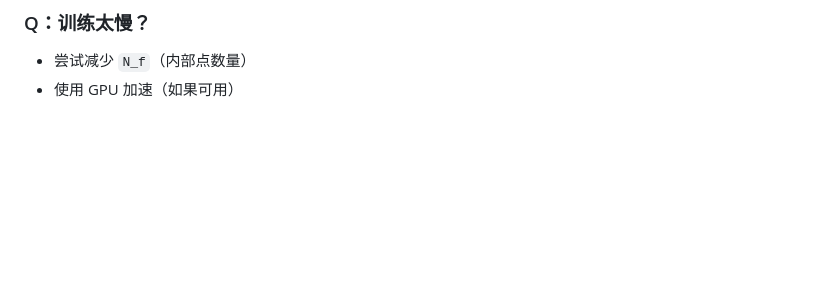
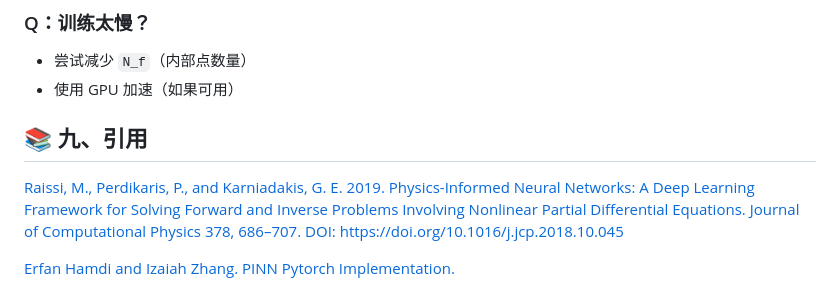
Before and after one commit to OUC-KDD/book, a Markdown page: Chapter-03/README.md, the part around the change. Drawn GitHub-style; blank space fills up the shorter version.

```diff
--- a/Chapter-03/README.md
+++ b/Chapter-03/README.md
@@ -150,3 +150,8 @@ model.load_state_dict(torch.load("Schrodingers_Equation/models/model_LBFGS.pt"))
 
 - 尝试减少 `N_f`（内部点数量）
 - 使用 GPU 加速（如果可用）
+
+## 📚 九、引用
+[Raissi, M., Perdikaris, P., and Karniadakis, G. E. 2019. Physics-Informed Neural Networks: A Deep Learning Framework for Solving Forward and Inverse Problems Involving Nonlinear Partial Differential Equations. Journal of Computational Physics 378, 686–707. DOI: https://doi.org/10.1016/j.jcp.2018.10.045](https://ieeexplore.ieee.org/document/11083757)
+
+[Erfan Hamdi and Izaiah Zhang. PINN Pytorch Implementation.](https://github.com/erfanhamdi/pinn-torch)
```
Also changed, not shown: Chapter-01/README.md (+7 -0 lines), Chapter-02/README.md (+4 -0 lines).
